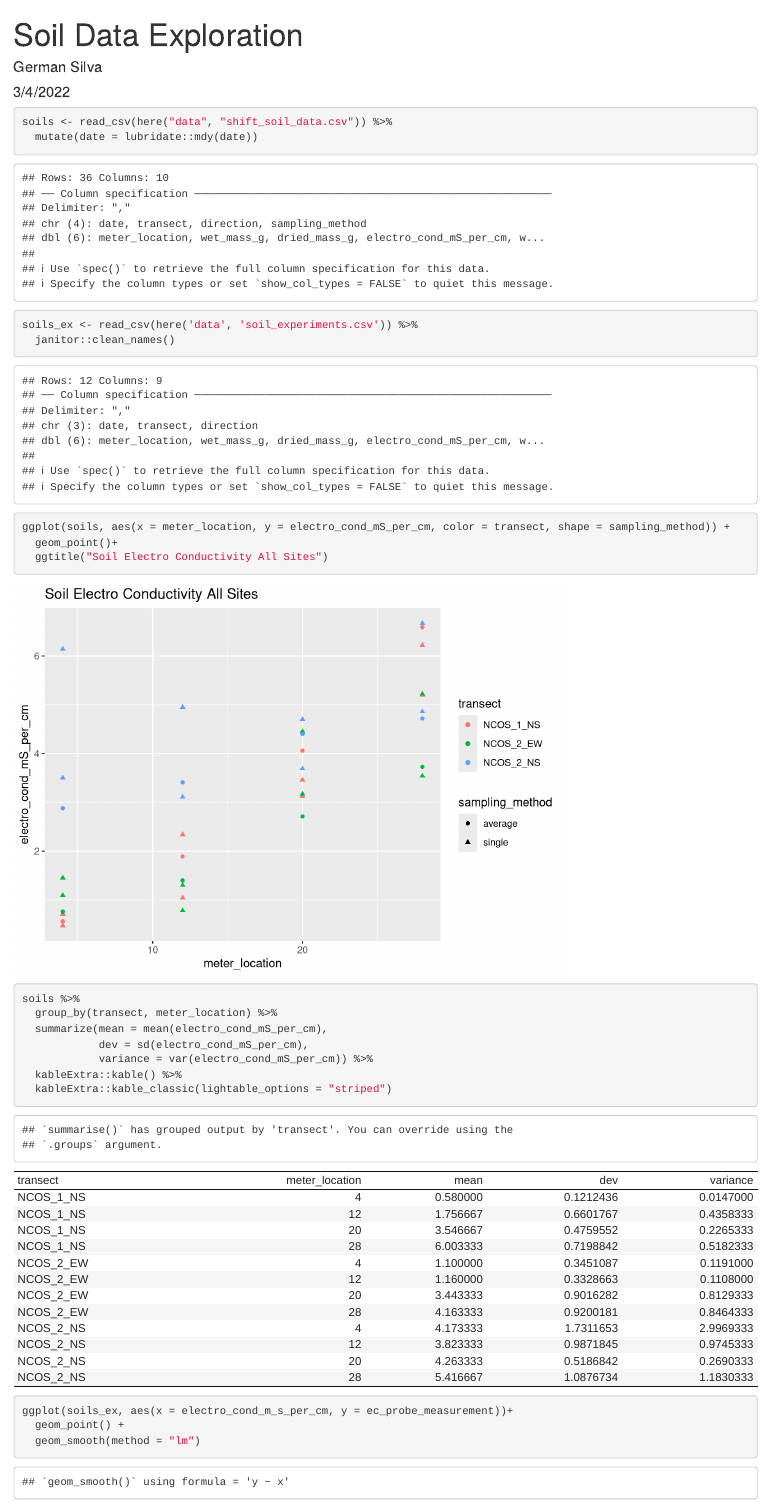
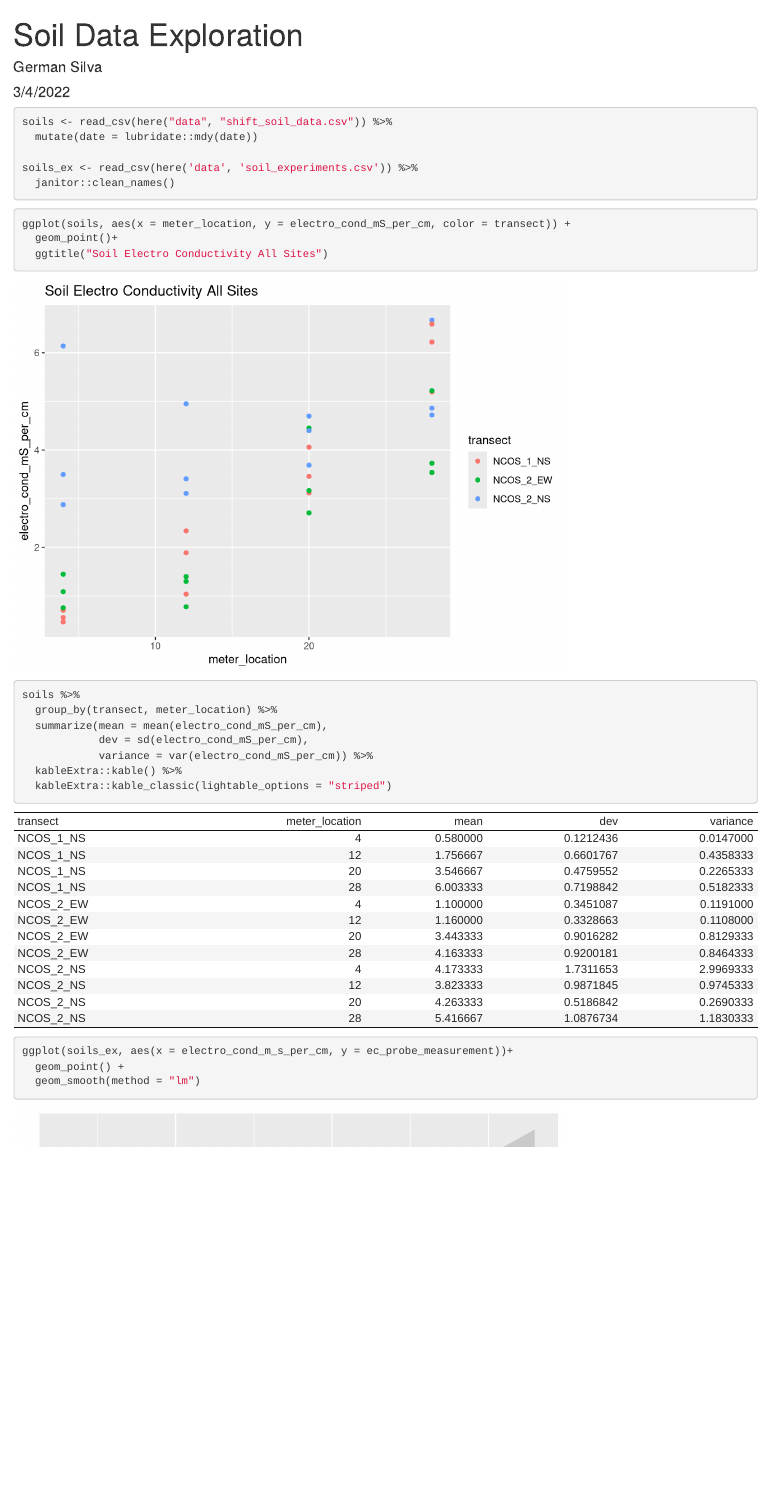
Before and after one commit to German-Sil/shift_soil_salinity, an R Markdown document (src/soil_data_exploration.Rmd): the page in a window 1100 px wide, from its top. Rendered offline with R 4.5, knitr and Pandoc, with nearby package versions; column names are cleaned by a stand-in for the janitor package.

Commit message:
knit doc

````diff
--- a/src/soil_data_exploration.Rmd
+++ b/src/soil_data_exploration.Rmd
@@ -5,8 +5,8 @@ date: "3/4/2022"
 output: html_document
 ---
 
-```{r setup, include=FALSE}
-knitr::opts_chunk$set(echo = TRUE)
+```{r setup, include=FALSE, message=FALSE, warning = FALSE}
+knitr::opts_chunk$set(echo = TRUE, message=FALSE, warning = FALSE)
 
 library(here)
 library(tidyverse)
@@ -21,7 +21,7 @@ soils_ex <- read_csv(here('data', 'soil_experiments.csv')) %>%
 ```
 
 ```{r}
-ggplot(soils, aes(x = meter_location, y = electro_cond_mS_per_cm, color = transect, shape = sampling_method)) +
+ggplot(soils, aes(x = meter_location, y = electro_cond_mS_per_cm, color = transect)) +
   geom_point()+
   ggtitle("Soil Electro Conductivity All Sites")
 
````
Also changed, not shown: src/soil_data_exploration.html (added).
